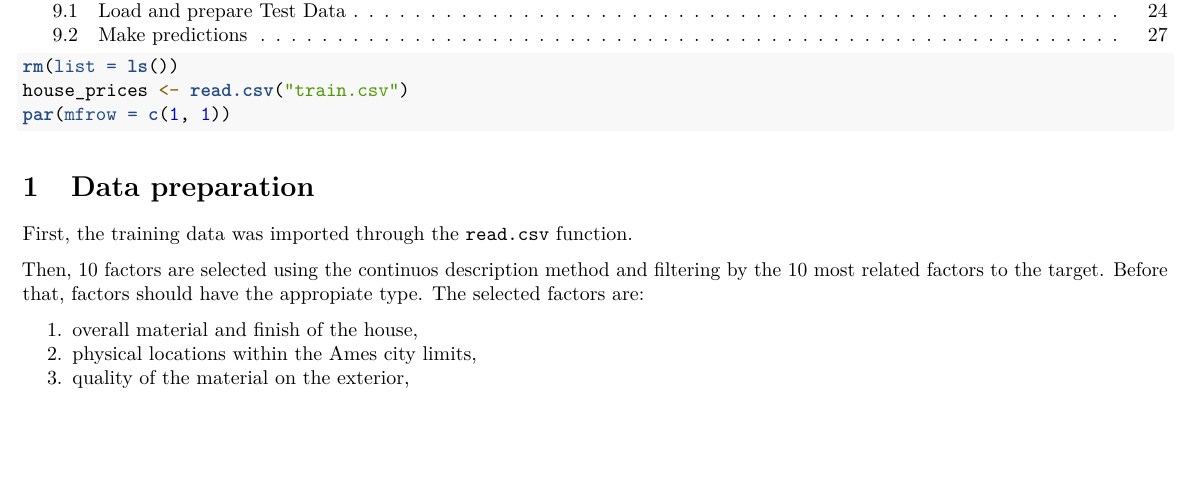
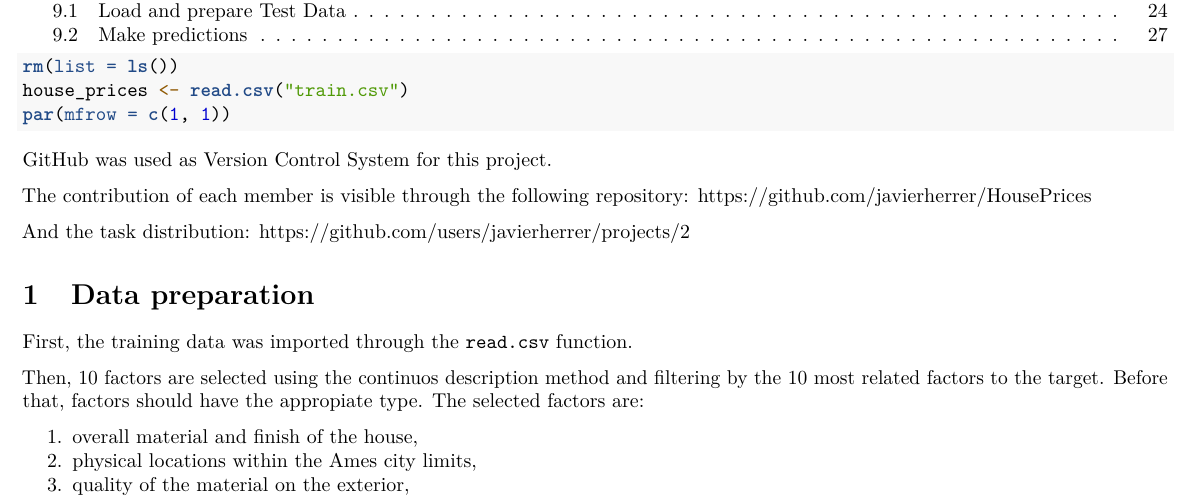
Before and after one commit to javierherrer/HousePrices, an R Markdown document (HousePrices.Rmd): part of page 1 of 27, cut so that both start at the same text, the shorter picture padded with empty space. Rendered offline with R 4.5, knitr and Pandoc, then LaTeX, with nearby package versions.

Commit message:
final version

````diff
--- a/HousePrices.Rmd
+++ b/HousePrices.Rmd
@@ -33,6 +33,12 @@ rm(list = ls())
 house_prices <- read.csv("train.csv")
 par(mfrow = c(1, 1))
 ```
+
+GitHub was used as Version Control System for this project.
+
+The contribution of each member is visible through the following repository: https://github.com/javierherrer/HousePrices
+
+And the task distribution: https://github.com/users/javierherrer/projects/2
 
 # Data preparation
 
````
Also changed, not shown: 2 other files.
